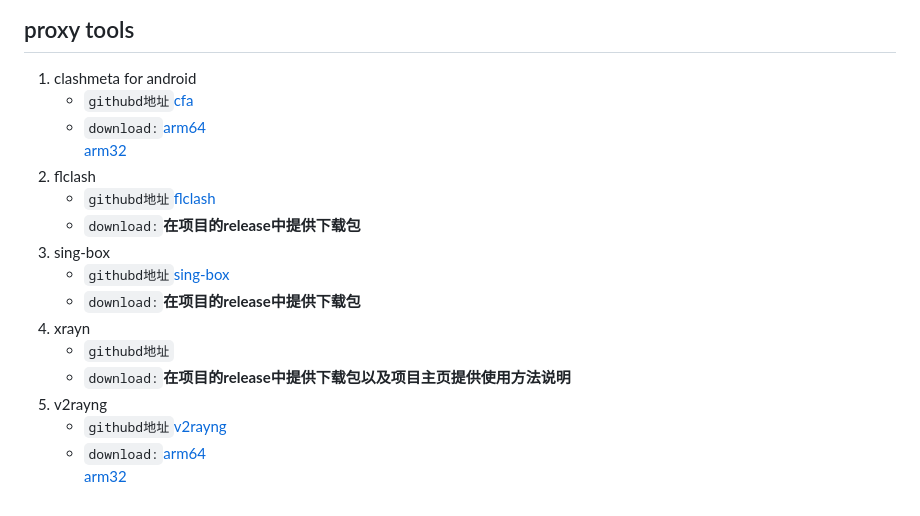
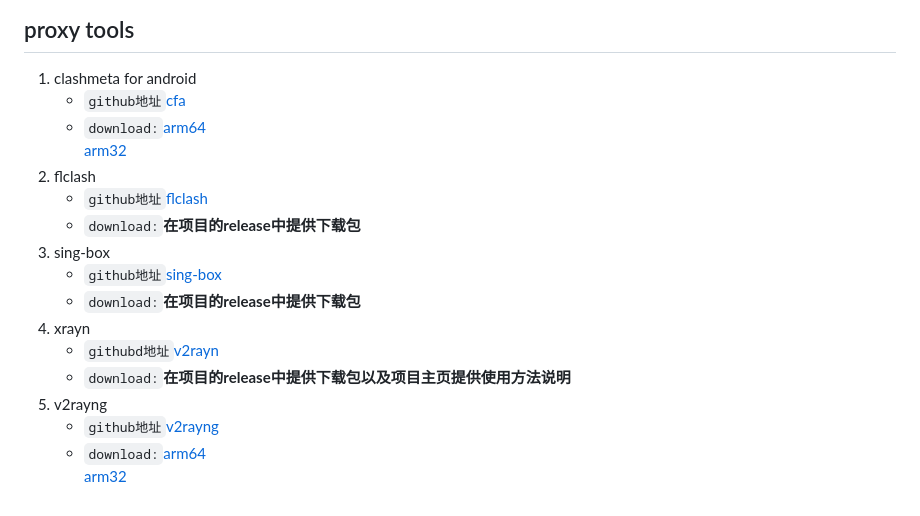
Before and after one commit to marsfans/zhizhu, a Markdown page: tools.md, the part around the change. Drawn GitHub-style.

```diff
--- a/tools.md
+++ b/tools.md
@@ -66,17 +66,17 @@
   > 2. https://musicfreepluginshub.2020818.xyz/plugins.json
 ## proxy tools
   1. clashmeta for android
-      - `githubd地址`[cfa](https://github.com/MetaCubeX/ClashMetaForAndroid)
+      - `github地址`[cfa](https://github.com/MetaCubeX/ClashMetaForAndroid)
       - `download:`[arm64](https://ghproxy.cc/https://github.com/MetaCubeX/ClashMetaForAndroid/releases/download/v2.11.1/cmfa-2.11.1-meta-arm64-v8a-release.apk)<br>[arm32](https://ghproxy.cc/https://github.com/MetaCubeX/ClashMetaForAndroid/releases/download/v2.11.1/cmfa-2.11.1-meta-armeabi-v7a-release.apk)
   3. flclash
-      - `githubd地址`[flclash](https://github.com/chen08209/FlClash)
+      - `github地址`[flclash](https://github.com/chen08209/FlClash)
       - `download:`__**在项目的release中提供下载包**__
   4. sing-box
-      - `githubd地址`[sing-box](https://github.com/SagerNet/sing-box)
+      - `github地址`[sing-box](https://github.com/SagerNet/sing-box)
       - `download:`__**在项目的release中提供下载包**__
   5. xrayn
-      - `githubd地址`[](https://github.com/2dust/v2rayN)
+      - `githubd地址`[v2rayn](https://github.com/2dust/v2rayN)
       - `download:`__**在项目的release中提供下载包以及项目主页提供使用方法说明**__
   6. v2rayng
-      - `githubd地址`[v2rayng](https://github.com/2dust/v2rayNG)
+      - `github地址`[v2rayng](https://github.com/2dust/v2rayNG)
       - `download:`[arm64](https://ghproxy.cc/https://github.com/2dust/v2rayNG/releases/download/1.9.7/v2rayNG_1.9.7_arm64-v8a.apk)<br>[arm32](https://ghproxy.cc/https://github.com/2dust/v2rayNG/releases/download/1.9.7/v2rayNG_1.9.7_armeabi-v7a.apk)
```
